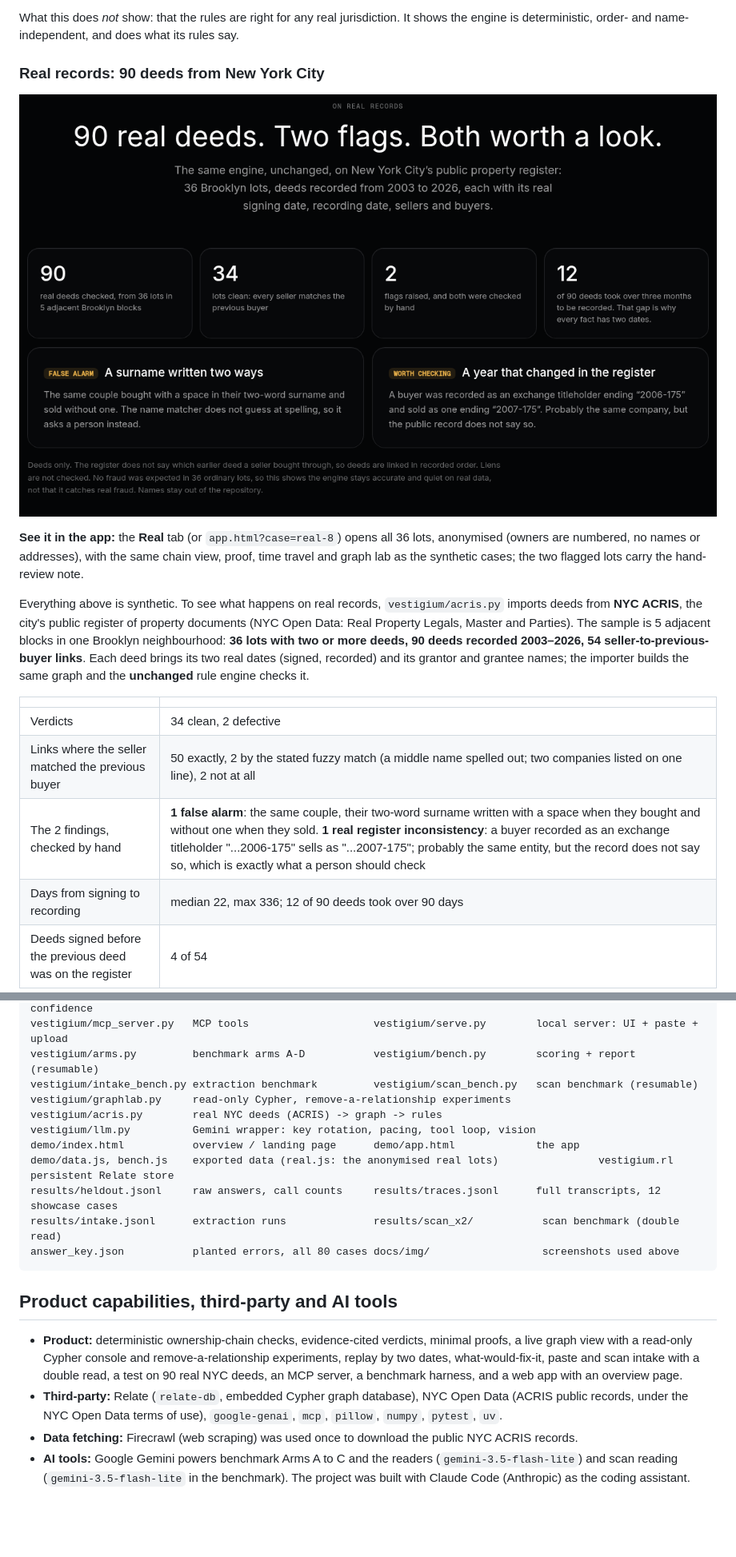
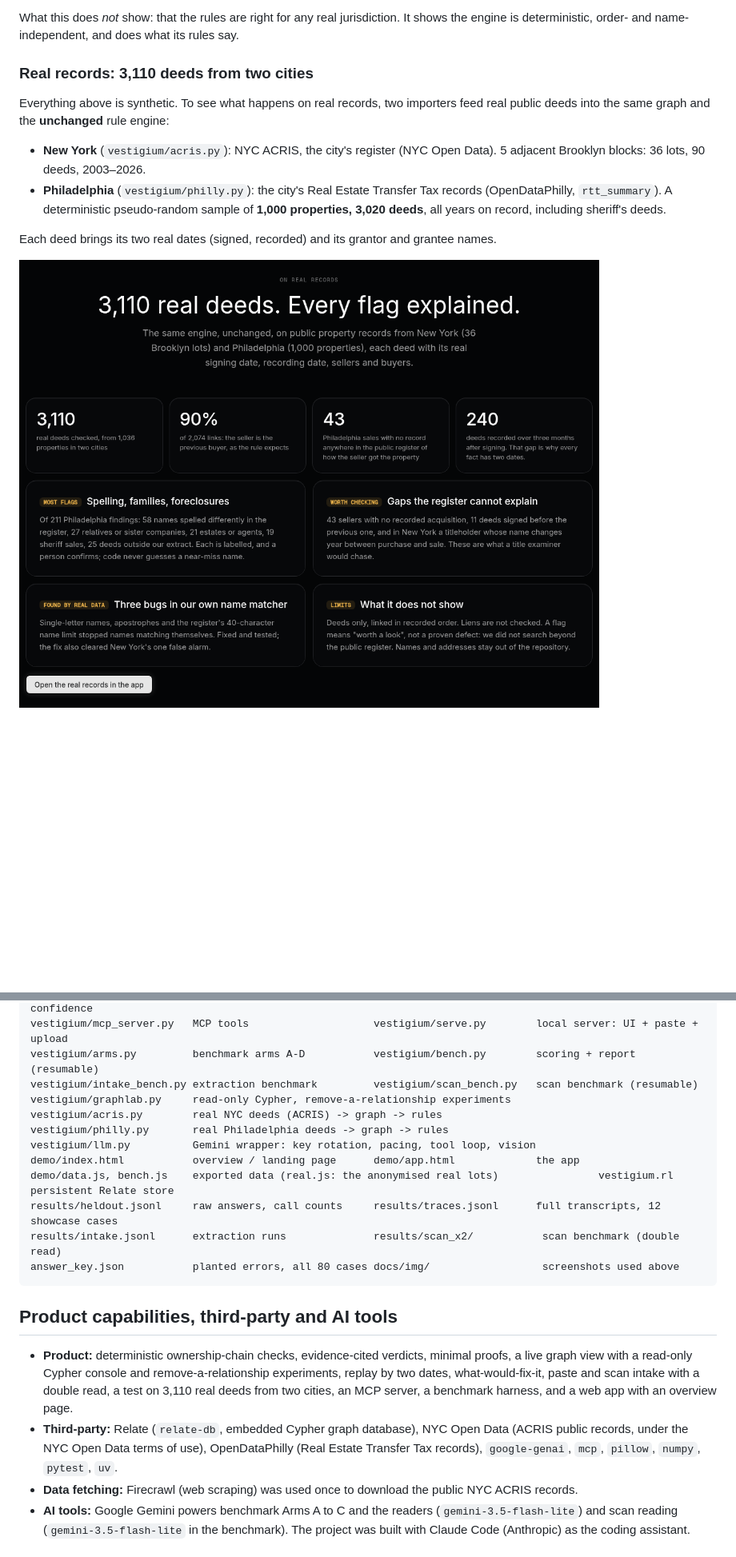
Before and after one commit to samuel025/vestigium, a Markdown page: README.md, 2 parts joined by grey strips. Shown at 80% size. GitHub-like rendering; pictures changed too: docs/img/real-records.png; blank space fills up the shorter version.

```diff
--- a/README.md
+++ b/README.md
@@ -221,19 +221,14 @@ These tests found two real problems, now fixed, which is why they are worth runn
 
 What this does *not* show: that the rules are right for any real jurisdiction. It shows the engine is deterministic, order- and name-independent, and does what its rules say.
 
-### Real records: 90 deeds from New York City
+### Real records: 3,110 deeds from two cities
 
-![The overview page's Real records section: 90 deeds, 34 lots clean, 2 flags, both reviewed](docs/img/real-records.png)
+Everything above is synthetic. To see what happens on real records, two importers feed real public deeds into the same graph and the **unchanged** rule engine:
 
-**See it in the app:** the **Real** tab (or `app.html?case=real-8`) opens all 36 lots, anonymised (owners are numbered, no names or addresses), with the same chain view, proof, time travel and graph lab as the synthetic cases; the two flagged lots carry the hand-review note.
+- **New York** (`vestigium/acris.py`): NYC ACRIS, the city's register (NYC Open Data). 5 adjacent Brooklyn blocks: 36 lots, 90 deeds, 2003–2026.
+- **Philadelphia** (`vestigium/philly.py`): the city's Real Estate Transfer Tax records (OpenDataPhilly, `rtt_summary`). A deterministic pseudo-random sample of **1,000 properties, 3,020 deeds**, all years on record, including sheriff's deeds.
 
-Everything above is synthetic. To see what happens on real records, `vestigium/acris.py` imports deeds from **NYC ACRIS**, the city's public register of property documents (NYC Open Data: Real Property Legals, Master and Parties). The sample is 5 adjacent blocks in one Brooklyn neighbourhood: **36 lots with two or more deeds, 90 deeds recorded 2003–2026, 54 seller-to-previous-buyer links**. Each deed brings its two real dates (signed, recorded) and its grantor and grantee names; the importer builds the same graph and the **unchanged** rule engine checks it.
+Each deed brings its two real dates (signed, recorded) and its grantor and grantee names.
 
-| | |
-|---|---|
-| Verdicts | 34 clean, 2 defective |
-| Links where the seller matched the previous buyer | 50 exactly, 2 by the stated fuzzy match (a middle name spelled out; two companies listed on one line), 2 not at all |
-| The 2 findings, checked by hand | **1 false alarm**: the same couple, their two-word surname written with a space when they bought and without one when they sold. **1 real register inconsistency**: a buyer recorded as an exchange titleholder "...2006-175" sells as "...2007-175"; probably the same entity, but the record does not say so, which is exactly what a person should check |
-| Days from signing to recording | median 22, max 336; 12 of 90 deeds took over 90 days |
-| Deeds signed before the previous deed was on the register | 4 of 54 |
+![The overview page's Real records section](docs/img/real-records.png)
 
@@ -269,6 +292,7 @@ vestigium/arms.py         benchmark arms A-D           vestigium/bench.py
 vestigium/intake_bench.py extraction benchmark         vestigium/scan_bench.py   scan benchmark (resumable)
 vestigium/graphlab.py     read-only Cypher, remove-a-relationship experiments
 vestigium/acris.py        real NYC deeds (ACRIS) -> graph -> rules
+vestigium/philly.py       real Philadelphia deeds -> graph -> rules
 vestigium/llm.py          Gemini wrapper: key rotation, pacing, tool loop, vision
 demo/index.html           overview / landing page      demo/app.html             the app
 demo/data.js, bench.js    exported data (real.js: the anonymised real lots)                vestigium.rl              persistent Relate store
@@ -279,8 +303,8 @@ answer_key.json           planted errors, all 80 cases docs/img/
 
 ## Product capabilities, third-party and AI tools
 
-- **Product:** deterministic ownership-chain checks, evidence-cited verdicts, minimal proofs, a live graph view with a read-only Cypher console and remove-a-relationship experiments, replay by two dates, what-would-fix-it, paste and scan intake with a double read, a test on 90 real NYC deeds, an MCP server, a benchmark harness, and a web app with an overview page.
-- **Third-party:** Relate (`relate-db`, embedded Cypher graph database), NYC Open Data (ACRIS public records, under the NYC Open Data terms of use), `google-genai`, `mcp`, `pillow`, `numpy`, `pytest`, `uv`.
+- **Product:** deterministic ownership-chain checks, evidence-cited verdicts, minimal proofs, a live graph view with a read-only Cypher console and remove-a-relationship experiments, replay by two dates, what-would-fix-it, paste and scan intake with a double read, a test on 3,110 real deeds from two cities, an MCP server, a benchmark harness, and a web app with an overview page.
+- **Third-party:** Relate (`relate-db`, embedded Cypher graph database), NYC Open Data (ACRIS public records, under the NYC Open Data terms of use), OpenDataPhilly (Real Estate Transfer Tax records), `google-genai`, `mcp`, `pillow`, `numpy`, `pytest`, `uv`.
 - **Data fetching:** Firecrawl (web scraping) was used once to download the public NYC ACRIS records.
 - **AI tools:** Google Gemini powers benchmark Arms A to C and the readers (`gemini-3.5-flash-lite`) and scan reading (`gemini-3.5-flash-lite` in the benchmark). The project was built with Claude Code (Anthropic) as the coding assistant.
 
```
Also changed, not shown: other parts of README.md (+33 -5 lines), DEMO_SCRIPT.md (+1 -1 lines), SUBMISSION.md (+1 -1 lines), 9 other files.
